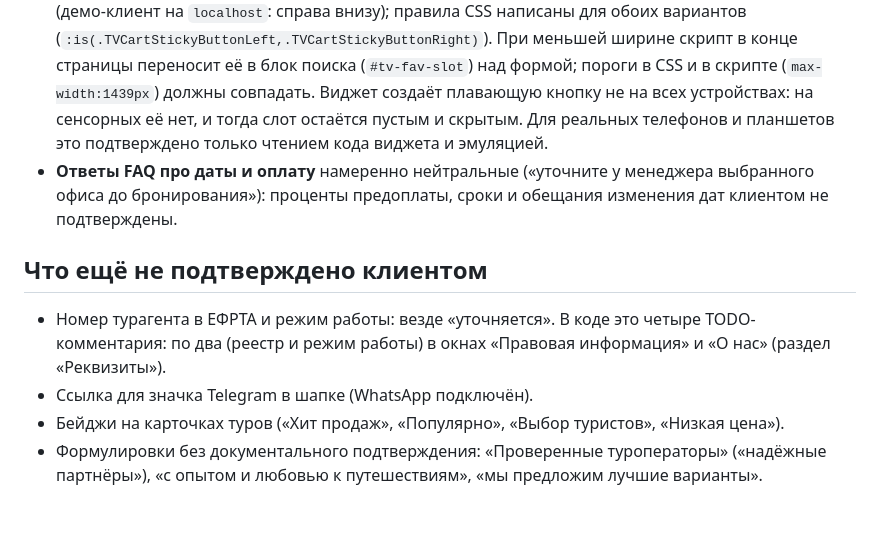
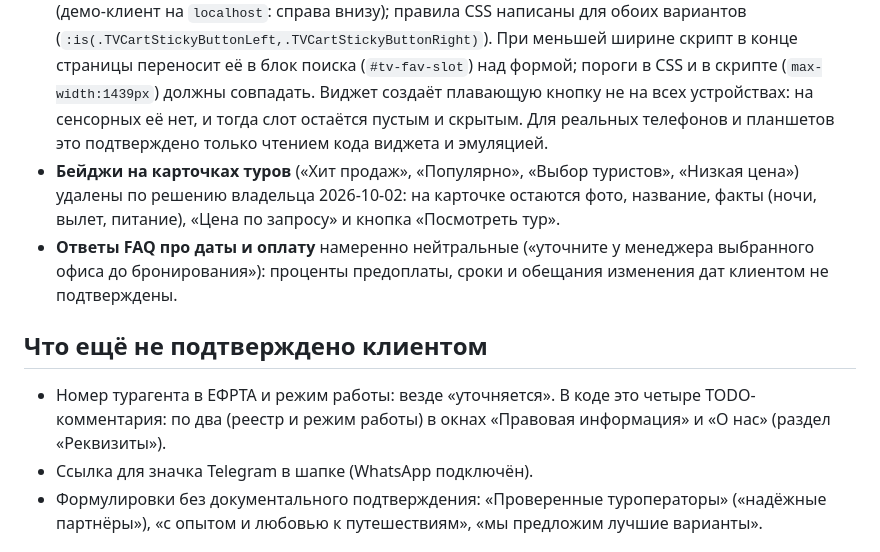
Before and after one commit to pavelvladimirovich258614-sys/pod_solncem_sayt_NEW, a Markdown page: README.md, the part around the change. GitHub-like rendering; blank space fills up the shorter version.

```diff
--- a/README.md
+++ b/README.md
@@ -78,13 +78,13 @@ python -m http.server 8080
 - **Отзывы:** семь настоящих отзывов клиентов, авторы указаны инициалами. Тексты взяты из материалов клиента, править их нельзя.
 - **Карточки туров:** четыре (Турция, ОАЭ, Таиланд, Грузия). Демонстрационные рейтинги и число отзывов удалены; вместо цен везде «Цена по запросу». Числовые цены и рейтинги без подтверждённого источника (даты, состав тура, условия) возвращать нельзя.
 - **Избранное Tourvisor:** штатная плавающая кнопка «Избранное» при ширине от 1440 px. Tourvisor делает её `TVCartStickyButtonLeft` (боевой клиент 5762: слева внизу) или `TVCartStickyButtonRight` (демо-клиент на `localhost`: справа внизу); правила CSS написаны для обоих вариантов (`:is(.TVCartStickyButtonLeft,.TVCartStickyButtonRight)`). При меньшей ширине скрипт в конце страницы переносит её в блок поиска (`#tv-fav-slot`) над формой; пороги в CSS и в скрипте (`max-width:1439px`) должны совпадать. Виджет создаёт плавающую кнопку не на всех устройствах: на сенсорных её нет, и тогда слот остаётся пустым и скрытым. Для реальных телефонов и планшетов это подтверждено только чтением кода виджета и эмуляцией.
+- **Бейджи на карточках туров** («Хит продаж», «Популярно», «Выбор туристов», «Низкая цена») удалены по решению владельца 2026-10-02: на карточке остаются фото, название, факты (ночи, вылет, питание), «Цена по запросу» и кнопка «Посмотреть тур».
 - **Ответы FAQ про даты и оплату** намеренно нейтральные («уточните у менеджера выбранного офиса до бронирования»): проценты предоплаты, сроки и обещания изменения дат клиентом не подтверждены.
 
 ## Что ещё не подтверждено клиентом
 
 - Номер турагента в ЕФРТА и режим работы: везде «уточняется». В коде это четыре TODO-комментария: по два (реестр и режим работы) в окнах «Правовая информация» и «О нас» (раздел «Реквизиты»).
 - Ссылка для значка Telegram в шапке (WhatsApp подключён).
-- Бейджи на карточках туров («Хит продаж», «Популярно», «Выбор туристов», «Низкая цена»).
 - Формулировки без документального подтверждения: «Проверенные туроператоры» («надёжные партнёры»), «с опытом и любовью к путешествиям», «мы предложим лучшие варианты».
 
 ## Незавершённые материалы
```
Also changed, not shown: BACKLOG.md (+12 -5 lines), SESSION_STATUS.md (+5 -1 lines).
